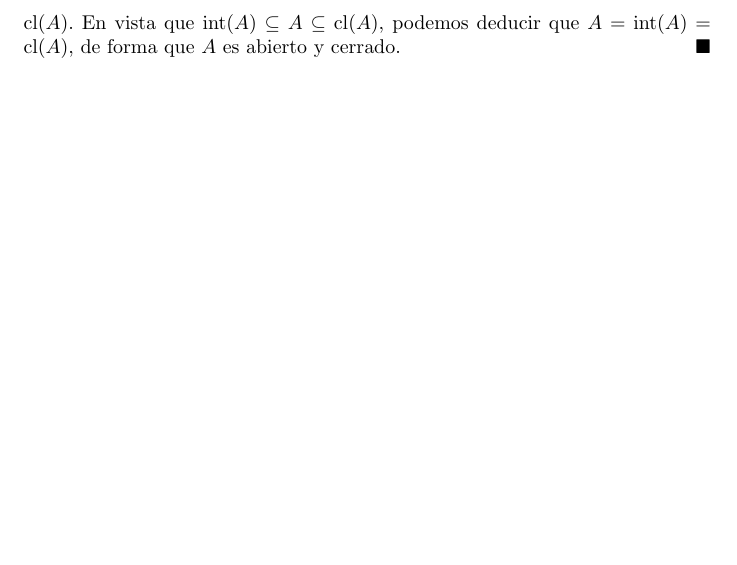
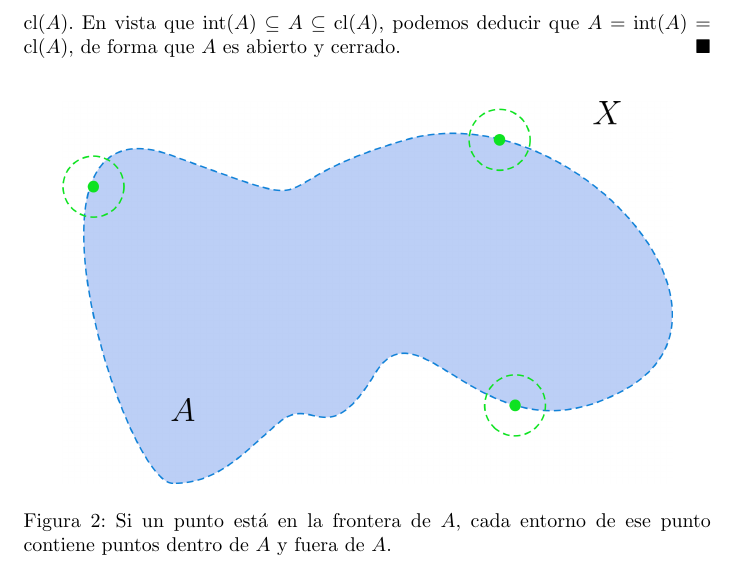
Before and after one commit to 00251716/GenTopology, a LaTeX document (e2.tex): part of page 4 of 4, cut so that both start at the same text, the shorter picture padded with empty space. Compiled offline with pdfLaTeX.

Commit message:
image added

```diff
--- a/e2.tex
+++ b/e2.tex
@@ -99,4 +99,10 @@ $$ \text{cl}(X \backslash A) = X \backslash A \hspace{0.2cm} \text{y} \hspace{0.
 Así, $ \partial A = A \cap (X \backslash A) = \varnothing.$   \\
 $(\Rightarrow)$ Ahora supongamos que $\partial A = \varnothing.$ Por la parte $\textbf{(a)}$, se sigue que $\text{int} (A) = \text{cl}(A)$. En vista que $\text{int}(A) \subseteq A \subseteq \text{cl}(A)$, podemos deducir que $A = \text{int}(A) = \text{cl}(A)$, de forma que $A$ es abierto y cerrado. $\hspace*{\fill} \blacksquare$ \\
 
+\begin{figure}[h]
+	\centering \includegraphics[scale=0.13]{e2fig2.png}
+	\caption{Si un punto está en la frontera de $A$, cada entorno de ese punto contiene puntos dentro de $A$ y fuera de $A$. }
+\end{figure}
+
+
 \end{document}
```
Also changed, not shown: e2.pdf, e2fig2.png (added).
